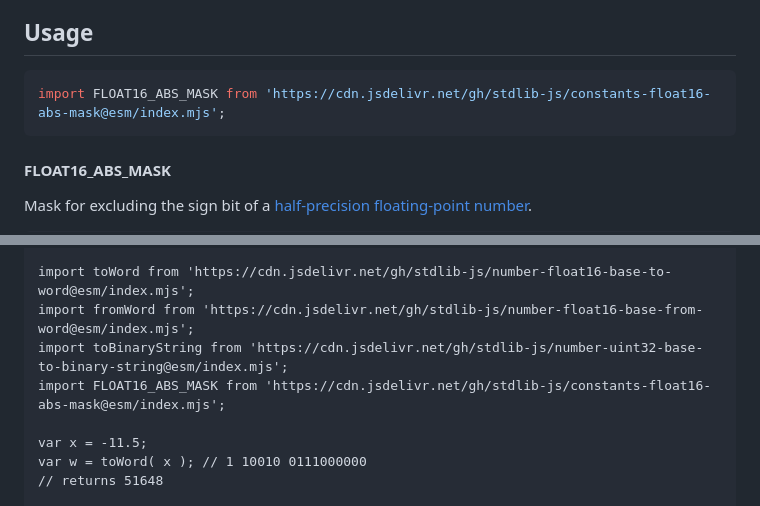
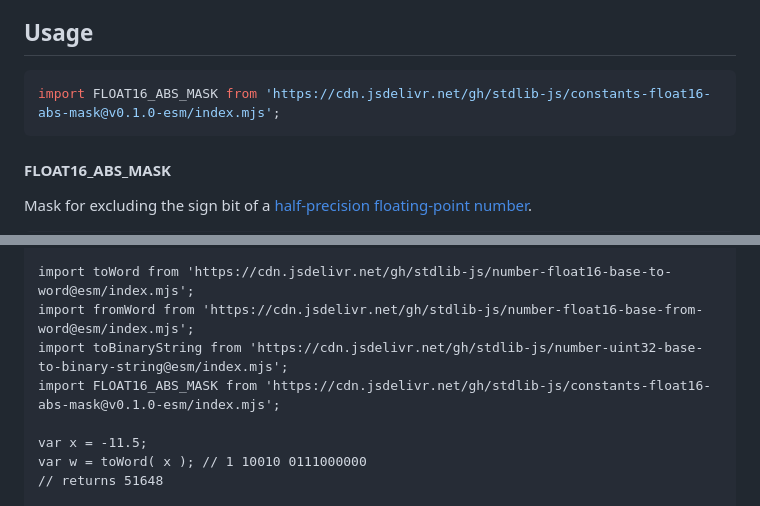
Before and after one commit to stdlib-js/constants-float16-abs-mask, a Markdown page: README.md, 2 parts joined by grey strips. Drawn GitHub-style.

Commit message:
Update README.md for ESM bundle v0.1.0

````diff
--- a/README.md
+++ b/README.md
@@ -42,7 +42,7 @@ limitations under the License.
 ## Usage
 
 ```javascript
-import FLOAT16_ABS_MASK from 'https://cdn.jsdelivr.net/gh/stdlib-js/constants-float16-abs-mask@esm/index.mjs';
+import FLOAT16_ABS_MASK from 'https://cdn.jsdelivr.net/gh/stdlib-js/constants-float16-abs-mask@v0.1.0-esm/index.mjs';
 ```
 
 #### FLOAT16_ABS_MASK
@@ -80,7 +80,7 @@ var bool = ( FLOAT16_ABS_MASK === 0x7fff );
 import toWord from 'https://cdn.jsdelivr.net/gh/stdlib-js/number-float16-base-to-word@esm/index.mjs';
 import fromWord from 'https://cdn.jsdelivr.net/gh/stdlib-js/number-float16-base-from-word@esm/index.mjs';
 import toBinaryString from 'https://cdn.jsdelivr.net/gh/stdlib-js/number-uint32-base-to-binary-string@esm/index.mjs';
-import FLOAT16_ABS_MASK from 'https://cdn.jsdelivr.net/gh/stdlib-js/constants-float16-abs-mask@esm/index.mjs';
+import FLOAT16_ABS_MASK from 'https://cdn.jsdelivr.net/gh/stdlib-js/constants-float16-abs-mask@v0.1.0-esm/index.mjs';
 
 var x = -11.5;
 var w = toWord( x ); // 1 10010 0111000000
````
